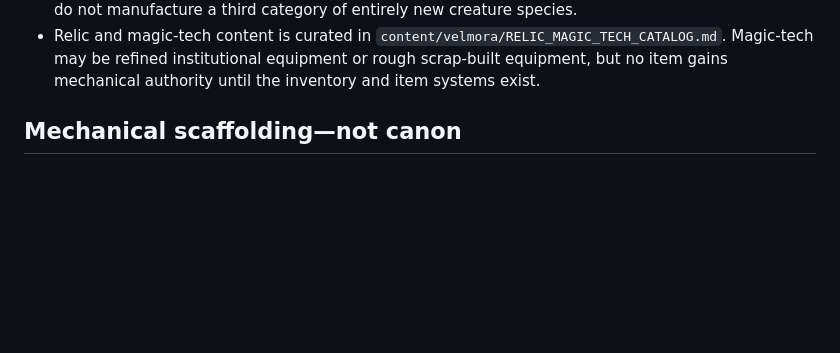
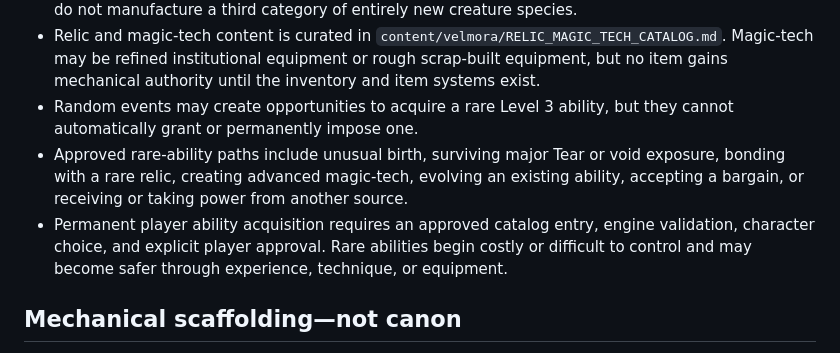
Before and after one commit to ronnirodriguez530-jpg/velmora-campaign-engine, a Markdown page: BOUNDARIES.md, the part around the change. Rendered like a GitHub page; blank space fills up the shorter version.

Commit message:
Define rare ability acquisition boundary

```diff
--- a/BOUNDARIES.md
+++ b/BOUNDARIES.md
@@ -36,6 +36,9 @@ This file prevents engine scaffolding, tests, and generated output from silently
 - A relic's approved catalog entry must define its origin, capabilities, limits, and risks before the Campaign Master may use it mechanically.
 - Creatures have only two origin categories: native life altered by magic, or beings arriving through void-rifts. Factions may study, treat, tame, or manage individual creatures and alterations, but they do not manufacture a third category of entirely new creature species.
 - Relic and magic-tech content is curated in `content/velmora/RELIC_MAGIC_TECH_CATALOG.md`. Magic-tech may be refined institutional equipment or rough scrap-built equipment, but no item gains mechanical authority until the inventory and item systems exist.
+- Random events may create opportunities to acquire a rare Level 3 ability, but they cannot automatically grant or permanently impose one.
+- Approved rare-ability paths include unusual birth, surviving major Tear or void exposure, bonding with a rare relic, creating advanced magic-tech, evolving an existing ability, accepting a bargain, or receiving or taking power from another source.
+- Permanent player ability acquisition requires an approved catalog entry, engine validation, character choice, and explicit player approval. Rare abilities begin costly or difficult to control and may become safer through experience, technique, or equipment.
 
 ## Mechanical scaffolding—not canon
 
```
Also changed, not shown: MASTER_CHECKLIST.md (+1 -1 lines).
